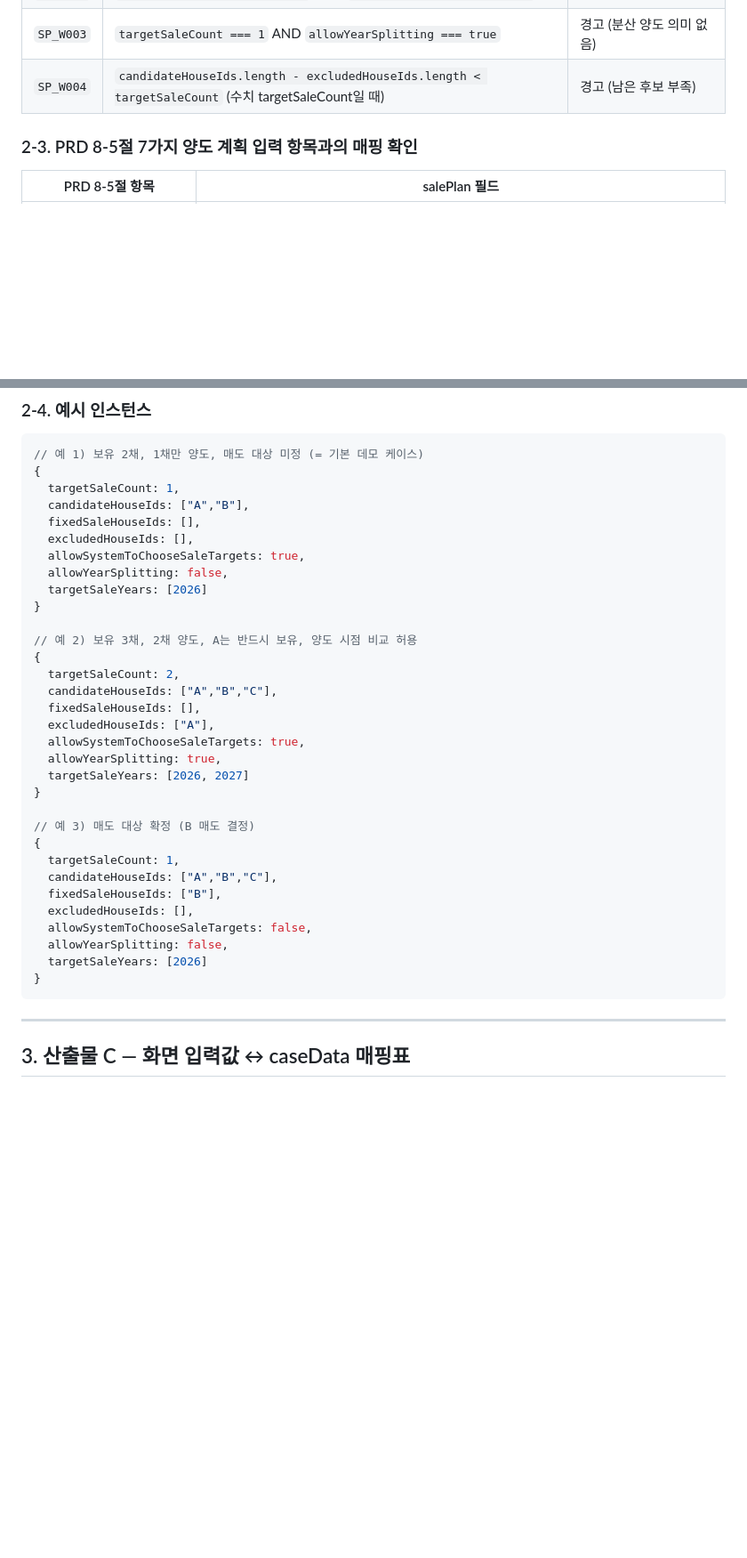
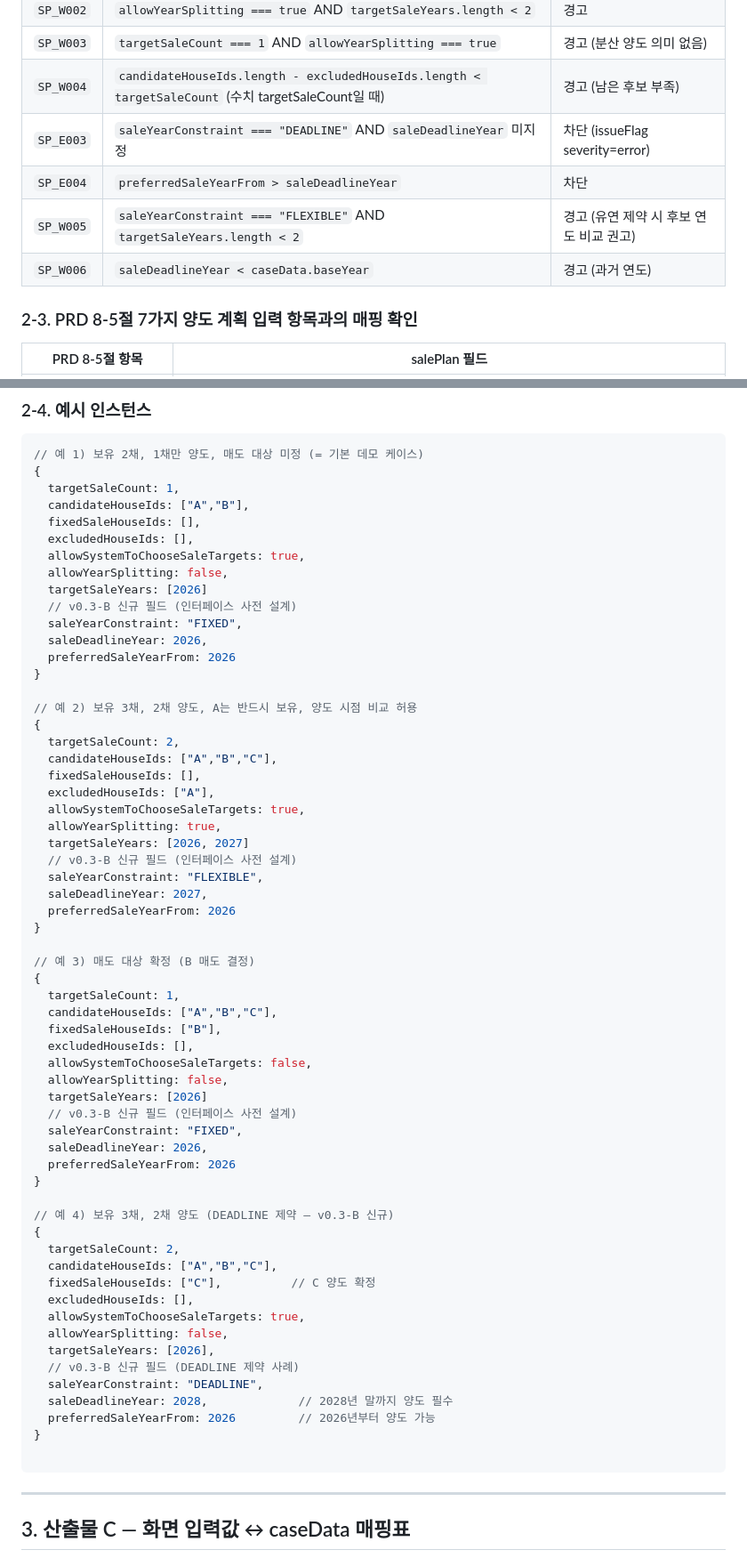
Before and after one commit to ds7style/taxopt, a Markdown page: docs/02_saleplan_ui_design.md, 2 parts joined by grey strips. Shown at 89% size. GitHub-like rendering; blank space fills up the shorter version.

````diff
--- a/docs/02_saleplan_ui_design.md
+++ b/docs/02_saleplan_ui_design.md
@@ -317,6 +355,10 @@
 | `SP_W002` | `allowYearSplitting === true` AND `targetSaleYears.length < 2` | 경고 |
 | `SP_W003` | `targetSaleCount === 1` AND `allowYearSplitting === true` | 경고 (분산 양도 의미 없음) |
 | `SP_W004` | `candidateHouseIds.length - excludedHouseIds.length < targetSaleCount` (수치 targetSaleCount일 때) | 경고 (남은 후보 부족) |
+| `SP_E003` | `saleYearConstraint === "DEADLINE"` AND `saleDeadlineYear` 미지정 | 차단 (issueFlag severity=error) |
+| `SP_E004` | `preferredSaleYearFrom > saleDeadlineYear` | 차단 |
+| `SP_W005` | `saleYearConstraint === "FLEXIBLE"` AND `targetSaleYears.length < 2` | 경고 (유연 제약 시 후보 연도 비교 권고) |
+| `SP_W006` | `saleDeadlineYear < caseData.baseYear` | 경고 (과거 연도) |
 
 ### 2-3. PRD 8-5절 7가지 양도 계획 입력 항목과의 매핑 확인
 
@@ -344,6 +386,10 @@
   allowSystemToChooseSaleTargets: true,
   allowYearSplitting: false,
   targetSaleYears: [2026]
+  // v0.3-B 신규 필드 (인터페이스 사전 설계)
+  saleYearConstraint: "FIXED",
+  saleDeadlineYear: 2026,
+  preferredSaleYearFrom: 2026
 }
 
 // 예 2) 보유 3채, 2채 양도, A는 반드시 보유, 양도 시점 비교 허용
@@ -355,6 +401,10 @@
   allowSystemToChooseSaleTargets: true,
   allowYearSplitting: true,
   targetSaleYears: [2026, 2027]
+  // v0.3-B 신규 필드 (인터페이스 사전 설계)
+  saleYearConstraint: "FLEXIBLE",
+  saleDeadlineYear: 2027,
+  preferredSaleYearFrom: 2026
 }
 
 // 예 3) 매도 대상 확정 (B 매도 결정)
@@ -366,7 +416,27 @@
   allowSystemToChooseSaleTargets: false,
   allowYearSplitting: false,
   targetSaleYears: [2026]
+  // v0.3-B 신규 필드 (인터페이스 사전 설계)
+  saleYearConstraint: "FIXED",
+  saleDeadlineYear: 2026,
+  preferredSaleYearFrom: 2026
 }
+
+// 예 4) 보유 3채, 2채 양도 (DEADLINE 제약 — v0.3-B 신규)
+{
+  targetSaleCount: 2,
+  candidateHouseIds: ["A","B","C"],
+  fixedSaleHouseIds: ["C"],          // C 양도 확정
+  excludedHouseIds: [],
+  allowSystemToChooseSaleTargets: true,
+  allowYearSplitting: false,
+  targetSaleYears: [2026],
+  // v0.3-B 신규 필드 (DEADLINE 제약 사례)
+  saleYearConstraint: "DEADLINE",
+  saleDeadlineYear: 2028,             // 2028년 말까지 양도 필수
+  preferredSaleYearFrom: 2026         // 2026년부터 양도 가능
+}
+
 ```
 
 ---
````
Also changed, not shown: other parts of docs/02_saleplan_ui_design.md (+39 -1 lines).
